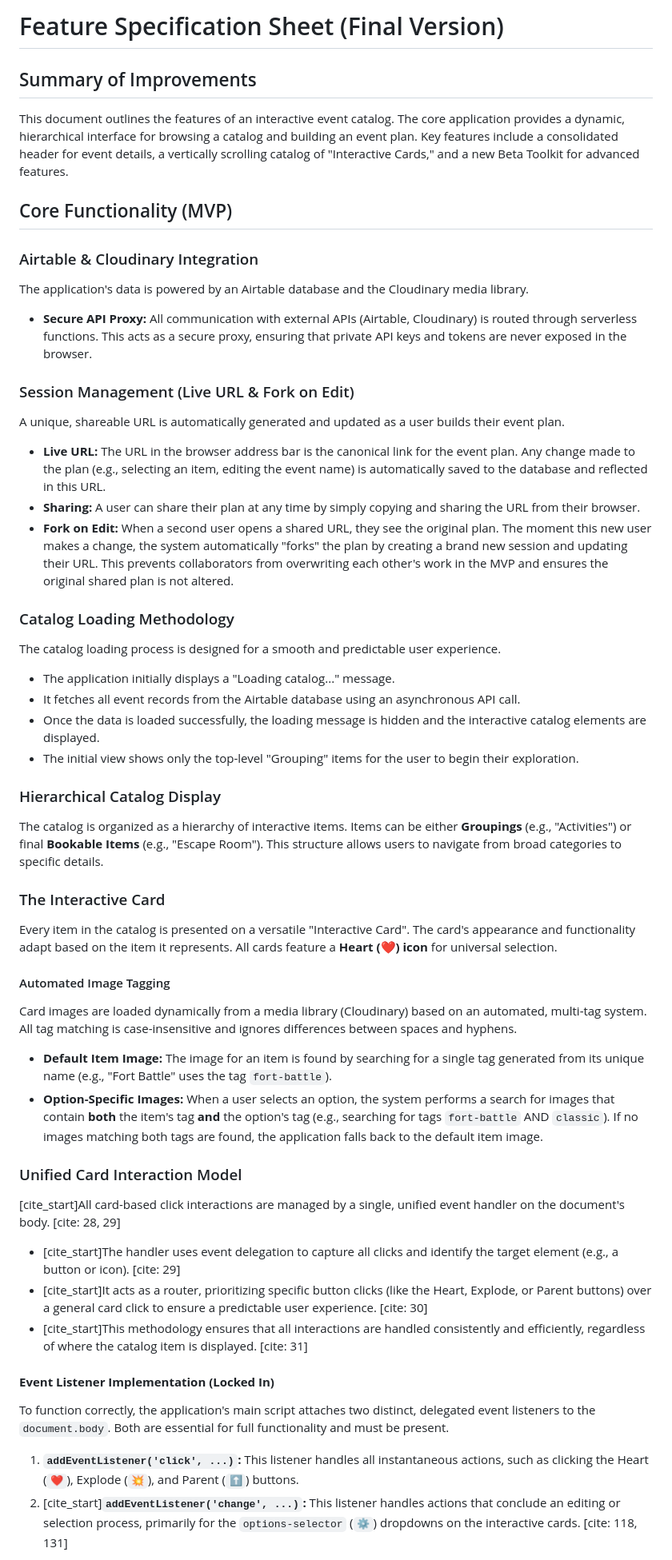
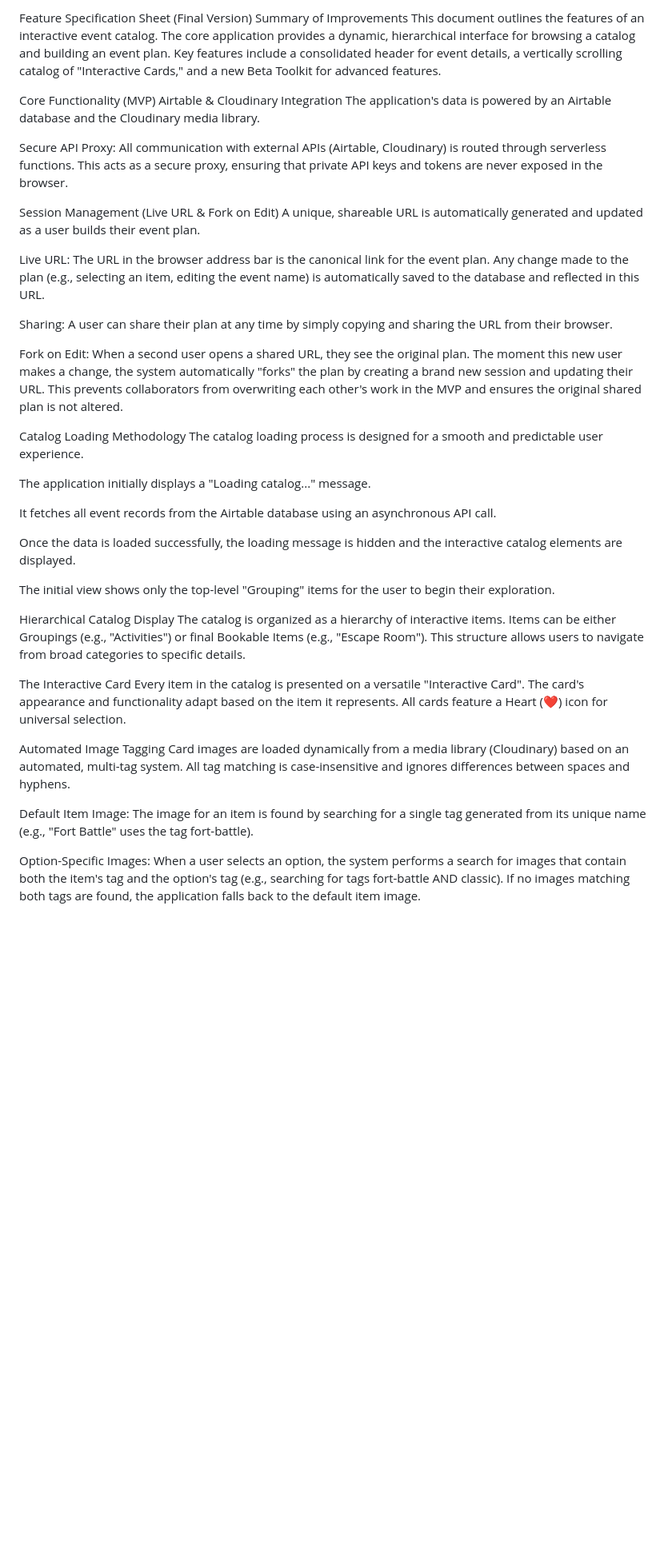
Before and after one commit to tylermystery/builder, a Markdown page: spec_sheet.md, the part around the change printed below. Shown: that part at 80% size. Drawn GitHub-style; blank space fills up the shorter version.

```diff
--- a/spec_sheet.md
+++ b/spec_sheet.md
@@ -1,45 +1,43 @@
-# Feature Specification Sheet (Final Version)
-
-## Summary of Improvements
+Feature Specification Sheet (Final Version)
+Summary of Improvements
 This document outlines the features of an interactive event catalog. The core application provides a dynamic, hierarchical interface for browsing a catalog and building an event plan. Key features include a consolidated header for event details, a vertically scrolling catalog of "Interactive Cards," and a new Beta Toolkit for advanced features.
 
-## Core Functionality (MVP)
-### Airtable & Cloudinary Integration
+Core Functionality (MVP)
+Airtable & Cloudinary Integration
 The application's data is powered by an Airtable database and the Cloudinary media library.
-* **Secure API Proxy:** All communication with external APIs (Airtable, Cloudinary) is routed through serverless functions. This acts as a secure proxy, ensuring that private API keys and tokens are never exposed in the browser.
 
-### Session Management (Live URL & Fork on Edit)
+Secure API Proxy: All communication with external APIs (Airtable, Cloudinary) is routed through serverless functions. This acts as a secure proxy, ensuring that private API keys and tokens are never exposed in the browser.
+
+Session Management (Live URL & Fork on Edit)
 A unique, shareable URL is automatically generated and updated as a user builds their event plan.
-* **Live URL:** The URL in the browser address bar is the canonical link for the event plan. Any change made to the plan (e.g., selecting an item, editing the event name) is automatically saved to the database and reflected in this URL.
-* **Sharing:** A user can share their plan at any time by simply copying and sharing the URL from their browser.
-* **Fork on Edit:** When a second user opens a shared URL, they see the original plan. The moment this new user makes a change, the system automatically "forks" the plan by creating a brand new session and updating their URL. This prevents collaborators from overwriting each other's work in the MVP and ensures the original shared plan is not altered.
 
-### Catalog Loading Methodology
+Live URL: The URL in the browser address bar is the canonical link for the event plan. Any change made to the plan (e.g., selecting an item, editing the event name) is automatically saved to the database and reflected in this URL.
+
+Sharing: A user can share their plan at any time by simply copying and sharing the URL from their browser.
+
+Fork on Edit: When a second user opens a shared URL, they see the original plan. The moment this new user makes a change, the system automatically "forks" the plan by creating a brand new session and updating their URL. This prevents collaborators from overwriting each other's work in the MVP and ensures the original shared plan is not altered.
+
+Catalog Loading Methodology
 The catalog loading process is designed for a smooth and predictable user experience.
-* The application initially displays a "Loading catalog..." message.
-* It fetches all event records from the Airtable database using an asynchronous API call.
-* Once the data is loaded successfully, the loading message is hidden and the interactive catalog elements are displayed.
-* The initial view shows only the top-level "Grouping" items for the user to begin their exploration.
 
-### Hierarchical Catalog Display
-The catalog is organized as a hierarchy of interactive items. Items can be either **Groupings** (e.g., "Activities") or final **Bookable Items** (e.g., "Escape Room"). This structure allows users to navigate from broad categories to specific details.
+The application initially displays a "Loading catalog..." message.
 
-### The Interactive Card
-Every item in the catalog is presented on a versatile "Interactive Card". The card's appearance and functionality adapt based on the item it represents. All cards feature a **Heart (❤️) icon** for universal selection.
+It fetches all event records from the Airtable database using an asynchronous API call.
 
-#### Automated Image Tagging
+Once the data is loaded successfully, the loading message is hidden and the interactive catalog elements are displayed.
+
+The initial view shows only the top-level "Grouping" items for the user to begin their exploration.
+
+Hierarchical Catalog Display
+The catalog is organized as a hierarchy of interactive items. Items can be either Groupings (e.g., "Activities") or final Bookable Items (e.g., "Escape Room"). This structure allows users to navigate from broad categories to specific details.
+
+The Interactive Card
+Every item in the catalog is presented on a versatile "Interactive Card". The card's appearance and functionality adapt based on the item it represents. All cards feature a Heart (❤️) icon for universal selection.
+
+Automated Image Tagging
 Card images are loaded dynamically from a media library (Cloudinary) based on an automated, multi-tag system. All tag matching is case-insensitive and ignores differences between spaces and hyphens.
-* **Default Item Image:** The image for an item is found by searching for a single tag generated from its unique name (e.g., "Fort Battle" uses the tag `fort-battle`).
-* **Option-Specific Images:** When a user selects an option, the system performs a search for images that contain **both** the item's tag **and** the option's tag (e.g., searching for tags `fort-battle` AND `classic`). If no images matching both tags are found, the application falls back to the default item image.
 
-### Unified Card Interaction Model
-[cite_start]All card-based click interactions are managed by a single, unified event handler on the document's body. [cite: 28, 29]
-* [cite_start]The handler uses event delegation to capture all clicks and identify the target element (e.g., a button or icon). [cite: 29]
-* [cite_start]It acts as a router, prioritizing specific button clicks (like the Heart, Explode, or Parent buttons) over a general card click to ensure a predictable user experience. [cite: 30]
-* [cite_start]This methodology ensures that all interactions are handled consistently and efficiently, regardless of where the catalog item is displayed. [cite: 31]
+Default Item Image: The image for an item is found by searching for a single tag generated from its unique name (e.g., "Fort Battle" uses the tag fort-battle).
 
-#### **Event Listener Implementation (Locked In)**
-To function correctly, the application's main script attaches two distinct, delegated event listeners to the `document.body`. Both are essential for full functionality and must be present.
-1.  **`addEventListener('click', ...)`:** This listener handles all instantaneous actions, such as clicking the Heart (`❤️`), Explode (`💥`), and Parent (`⬆️`) buttons.
-2.  [cite_start]**`addEventListener('change', ...)`:** This listener handles actions that conclude an editing or selection process, primarily for the `options-selector` (`⚙️`) dropdowns on the interactive cards. [cite: 118, 131]
+Option-Specific Images: When a user selects an option, the system performs a search for images that contain both the item's tag and the option's tag (e.g., searching for tags fort-battle AND classic). If no images matching both tags are found, the application falls back to the default item image.
 
```
Also changed, not shown: other parts of spec_sheet.md (+33 -8 lines).
